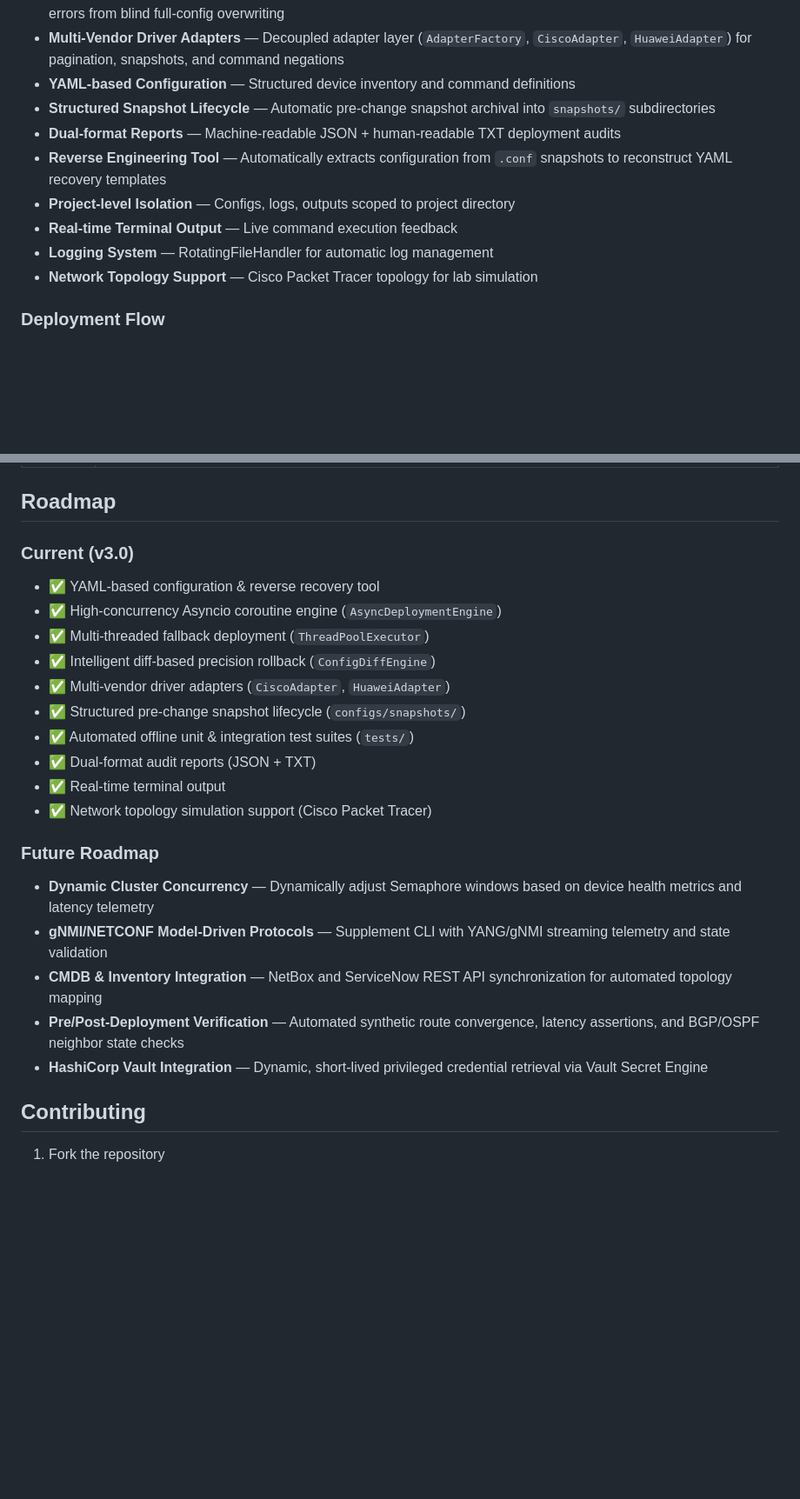
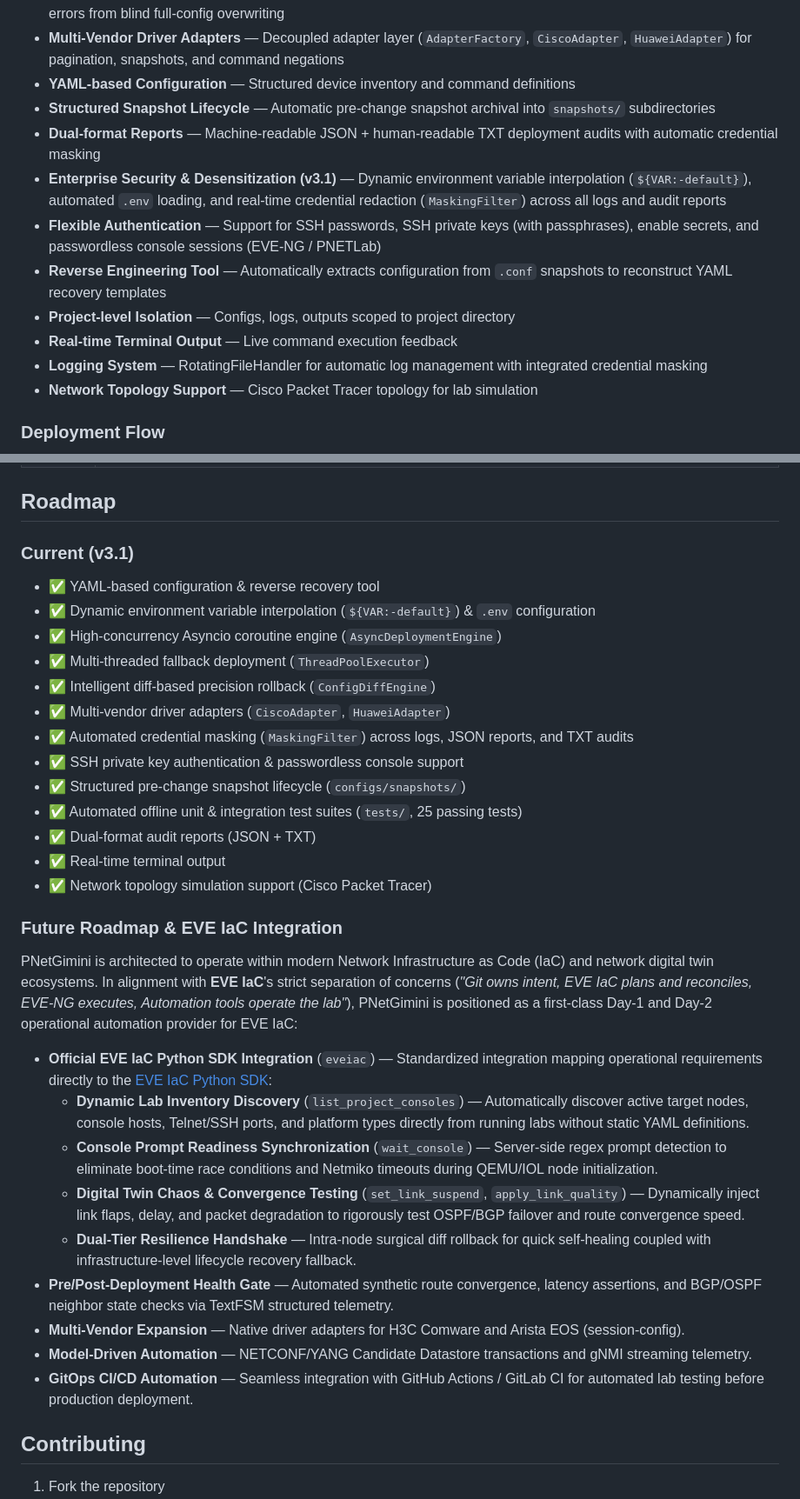
Before and after one commit to shaolinzhou/PNetGimini, a Markdown page: README.md, 2 parts joined by grey strips. Shown at 87% size. Rendered like a GitHub page; blank space fills up the shorter version.

Commit message:
docs: update README with v3.1 features and EVE IaC integration roadmap

```diff
--- a/README.md
+++ b/README.md
@@ -27,11 +27,13 @@ The system utilizes a highly optimized concurrency engine to orchestrate complex
 - **Multi-Vendor Driver Adapters** — Decoupled adapter layer (`AdapterFactory`, `CiscoAdapter`, `HuaweiAdapter`) for pagination, snapshots, and command negations
 - **YAML-based Configuration** — Structured device inventory and command definitions
 - **Structured Snapshot Lifecycle** — Automatic pre-change snapshot archival into `snapshots/` subdirectories
-- **Dual-format Reports** — Machine-readable JSON + human-readable TXT deployment audits
+- **Dual-format Reports** — Machine-readable JSON + human-readable TXT deployment audits with automatic credential masking
+- **Enterprise Security & Desensitization (v3.1)** — Dynamic environment variable interpolation (`${VAR:-default}`), automated `.env` loading, and real-time credential redaction (`MaskingFilter`) across all logs and audit reports
+- **Flexible Authentication** — Support for SSH passwords, SSH private keys (with passphrases), enable secrets, and passwordless console sessions (EVE-NG / PNETLab)
 - **Reverse Engineering Tool** — Automatically extracts configuration from `.conf` snapshots to reconstruct YAML recovery templates
 - **Project-level Isolation** — Configs, logs, outputs scoped to project directory
 - **Real-time Terminal Output** — Live command execution feedback
-- **Logging System** — RotatingFileHandler for automatic log management
+- **Logging System** — RotatingFileHandler for automatic log management with integrated credential masking
 - **Network Topology Support** — Cisco Packet Tracer topology for lab simulation
 
 ### Deployment Flow
@@ -314,25 +317,35 @@ devices:
 
 ## Roadmap
 
-### Current (v3.0)
+### Current (v3.1)
 
 - ✅ YAML-based configuration & reverse recovery tool
+- ✅ Dynamic environment variable interpolation (`${VAR:-default}`) & `.env` configuration
 - ✅ High-concurrency Asyncio coroutine engine (`AsyncDeploymentEngine`)
 - ✅ Multi-threaded fallback deployment (`ThreadPoolExecutor`)
 - ✅ Intelligent diff-based precision rollback (`ConfigDiffEngine`)
 - ✅ Multi-vendor driver adapters (`CiscoAdapter`, `HuaweiAdapter`)
+- ✅ Automated credential masking (`MaskingFilter`) across logs, JSON reports, and TXT audits
+- ✅ SSH private key authentication & passwordless console support
 - ✅ Structured pre-change snapshot lifecycle (`configs/snapshots/`)
-- ✅ Automated offline unit & integration test suites (`tests/`)
+- ✅ Automated offline unit & integration test suites (`tests/`, 25 passing tests)
 - ✅ Dual-format audit reports (JSON + TXT)
 - ✅ Real-time terminal output
 - ✅ Network topology simulation support (Cisco Packet Tracer)
-### Future Roadmap
 
-- **Dynamic Cluster Concurrency** — Dynamically adjust Semaphore windows based on device health metrics and latency telemetry
-- **gNMI/NETCONF Model-Driven Protocols** — Supplement CLI with YANG/gNMI streaming telemetry and state validation
-- **CMDB & Inventory Integration** — NetBox and ServiceNow REST API synchronization for automated topology mapping
-- **Pre/Post-Deployment Verification** — Automated synthetic route convergence, latency assertions, and BGP/OSPF neighbor state checks
-- **HashiCorp Vault Integration** — Dynamic, short-lived privileged credential retrieval via Vault Secret Engine
+### Future Roadmap & EVE IaC Integration
+
+PNetGimini is architected to operate within modern Network Infrastructure as Code (IaC) and network digital twin ecosystems. In alignment with **EVE IaC**'s strict separation of concerns (*"Git owns intent, EVE IaC plans and reconciles, EVE-NG executes, Automation tools operate the lab"*), PNetGimini is positioned as a first-class Day-1 and Day-2 operational automation provider for EVE IaC:
+
+- **Official EVE IaC Python SDK Integration** (`eveiac`) — Standardized integration mapping operational requirements directly to the [EVE IaC Python SDK](https://eve-iac.io/developers/python/api/):
+  - **Dynamic Lab Inventory Discovery** (`list_project_consoles`) — Automatically discover active target nodes, console hosts, Telnet/SSH ports, and platform types directly from running labs without static YAML definitions.
+  - **Console Prompt Readiness Synchronization** (`wait_console`) — Server-side regex prompt detection to eliminate boot-time race conditions and Netmiko timeouts during QEMU/IOL node initialization.
+  - **Digital Twin Chaos & Convergence Testing** (`set_link_suspend`, `apply_link_quality`) — Dynamically inject link flaps, delay, and packet degradation to rigorously test OSPF/BGP failover and route convergence speed.
+  - **Dual-Tier Resilience Handshake** — Intra-node surgical diff rollback for quick self-healing coupled with infrastructure-level lifecycle recovery fallback.
+- **Pre/Post-Deployment Health Gate** — Automated synthetic route convergence, latency assertions, and BGP/OSPF neighbor state checks via TextFSM structured telemetry.
+- **Multi-Vendor Expansion** — Native driver adapters for H3C Comware and Arista EOS (session-config).
+- **Model-Driven Automation** — NETCONF/YANG Candidate Datastore transactions and gNMI streaming telemetry.
+- **GitOps CI/CD Automation** — Seamless integration with GitHub Actions / GitLab CI for automated lab testing before production deployment.
 
 ## Contributing
 
```
Also changed, not shown: other parts of README.md (+2 -0 lines).
